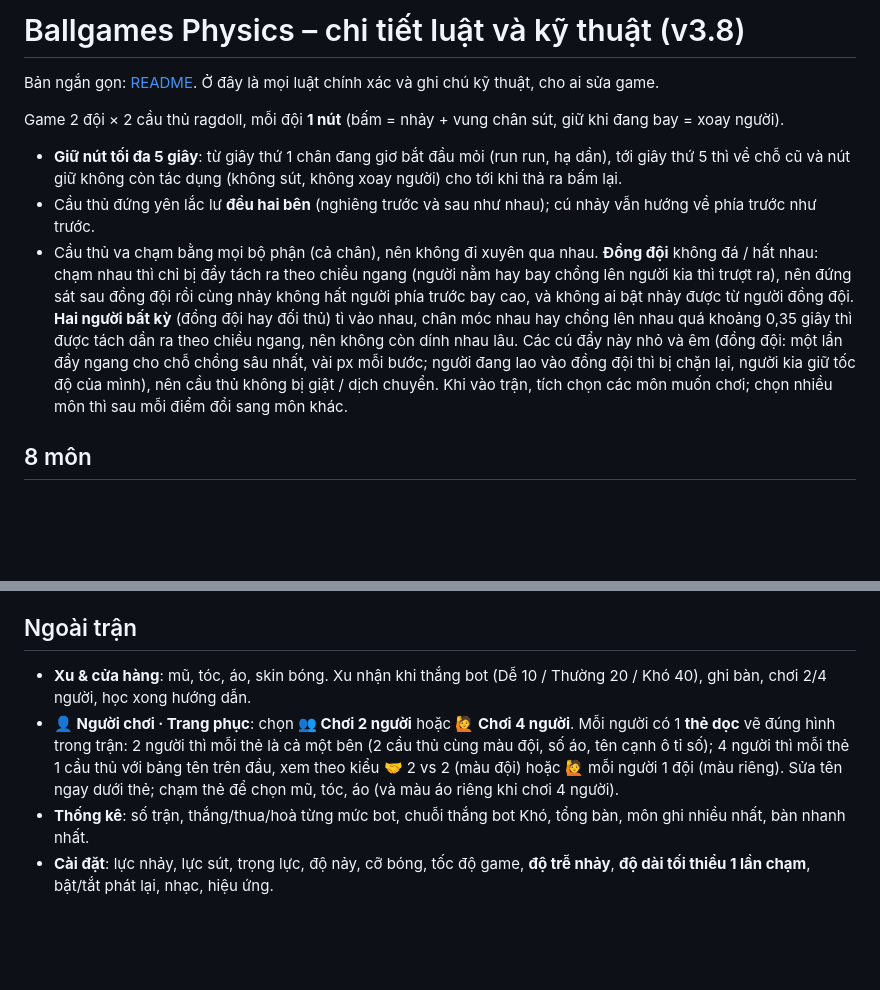
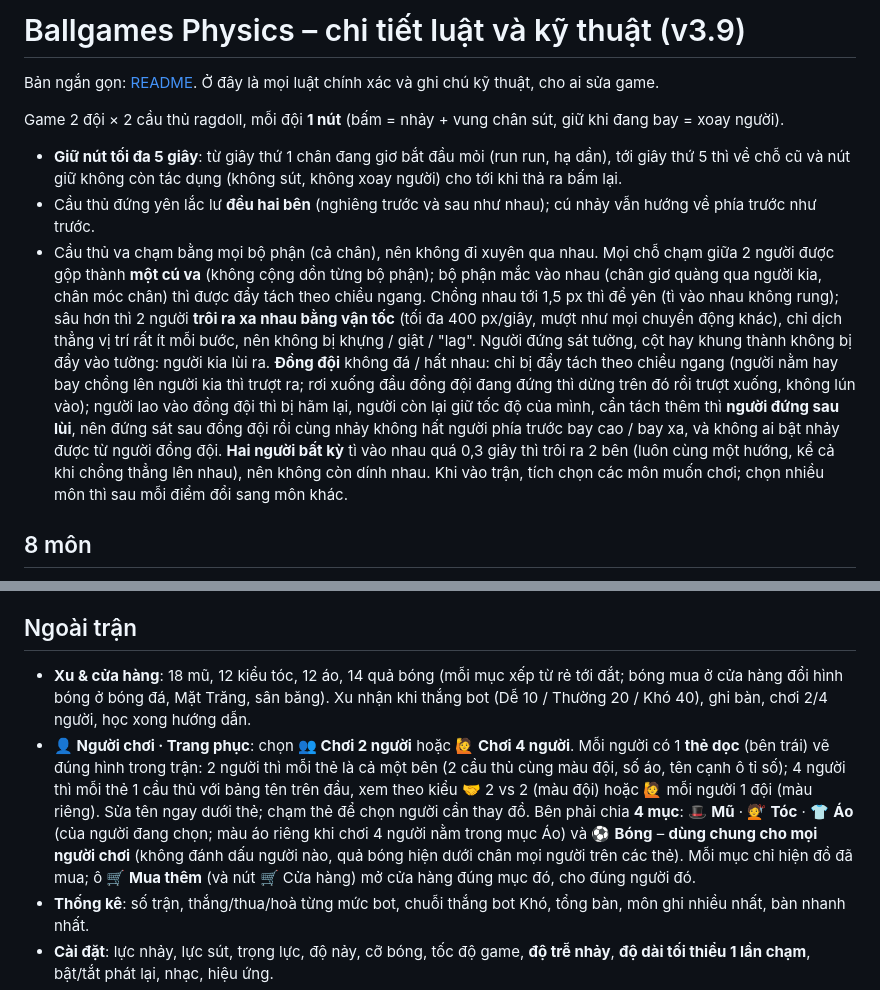
Before and after one commit to hungpt06013/ballgames-physics, a Markdown page: CHI_TIET.md, 2 parts joined by grey strips. Rendered like a GitHub page; blank space fills up the shorter version.

```diff
--- a/CHI_TIET.md
+++ b/CHI_TIET.md
@@ -1,11 +1,11 @@
-# Ballgames Physics – chi tiết luật và kỹ thuật (v3.8)
+# Ballgames Physics – chi tiết luật và kỹ thuật (v3.9)
 
 Bản ngắn gọn: [README](README.md). Ở đây là mọi luật chính xác và ghi chú kỹ thuật, cho ai sửa game.
 
 Game 2 đội × 2 cầu thủ ragdoll, mỗi đội **1 nút** (bấm = nhảy + vung chân sút, giữ khi đang bay = xoay người).
 - **Giữ nút tối đa 5 giây**: từ giây thứ 1 chân đang giơ bắt đầu mỏi (run run, hạ dần), tới giây thứ 5 thì về chỗ cũ và nút giữ không còn tác dụng (không sút, không xoay người) cho tới khi thả ra bấm lại.
 - Cầu thủ đứng yên lắc lư **đều hai bên** (nghiêng trước và sau như nhau); cú nhảy vẫn hướng về phía trước như trước.
-- Cầu thủ va chạm bằng mọi bộ phận (cả chân), nên không đi xuyên qua nhau. **Đồng đội** không đá / hất nhau: chạm nhau thì chỉ bị đẩy tách ra theo chiều ngang (người nằm hay bay chồng lên người kia thì trượt ra), nên đứng sát sau đồng đội rồi cùng nhảy không hất người phía trước bay cao, và không ai bật nhảy được từ người đồng đội. **Hai người bất kỳ** (đồng đội hay đối thủ) tì vào nhau, chân móc nhau hay chồng lên nhau quá khoảng 0,35 giây thì được tách dần ra theo chiều ngang, nên không còn dính nhau lâu. Các cú đẩy này nhỏ và êm (đồng đội: một lần đẩy ngang cho chỗ chồng sâu nhất, vài px mỗi bước; người đang lao vào đồng đội thì bị chặn lại, người kia giữ tốc độ của mình), nên cầu thủ không bị giật / dịch chuyển.
+- Cầu thủ va chạm bằng mọi bộ phận (cả chân), nên không đi xuyên qua nhau. Mọi chỗ chạm giữa 2 người được gộp thành **một cú va** (không cộng dồn từng bộ phận); bộ phận mắc vào nhau (chân giơ quàng qua người kia, chân móc chân) thì được đẩy tách theo chiều ngang. Chồng nhau tới 1,5 px thì để yên (tì vào nhau không rung); sâu hơn thì 2 người **trôi ra xa nhau bằng vận tốc** (tối đa 400 px/giây, mượt như mọi chuyển động khác), chỉ dịch thẳng vị trí rất ít mỗi bước, nên không bị khựng / giật / "lag". Người đứng sát tường, cột hay khung thành không bị đẩy vào tường: người kia lùi ra. **Đồng đội** không đá / hất nhau: chỉ bị đẩy tách theo chiều ngang (người nằm hay bay chồng lên người kia thì trượt ra; rơi xuống đầu đồng đội đang đứng thì dừng trên đó rồi trượt xuống, không lún vào); người lao vào đồng đội thì bị hãm lại, người còn lại giữ tốc độ của mình, cần tách thêm thì **người đứng sau lùi**, nên đứng sát sau đồng đội rồi cùng nhảy không hất người phía trước bay cao / bay xa, và không ai bật nhảy được từ người đồng đội. **Hai người bất kỳ** tì vào nhau quá 0,3 giây thì trôi ra 2 bên (luôn cùng một hướng, kể cả khi chồng thẳng lên nhau), nên không còn dính nhau.
 Khi vào trận, tích chọn các môn muốn chơi; chọn nhiều môn thì sau mỗi điểm đổi sang môn khác.
 
 ## 8 môn
@@ -70,8 +70,8 @@ Một trận là từ lúc bắt đầu đến khi có người chạm mốc đi
   Xoá để giải phóng bộ nhớ: 🗑️ từng trận trong Lịch sử, ☑️ chọn nhiều trận rồi xoá, hoặc 🗑️ xoá tất cả trong Cài đặt (tuỳ chọn xoá luôn lịch sử). Trận đã xoá highlight vẫn còn trong lịch sử; video đã tải về không bị ảnh hưởng.
 
 ## Ngoài trận
-- **Xu & cửa hàng**: mũ, tóc, áo, skin bóng. Xu nhận khi thắng bot (Dễ 10 / Thường 20 / Khó 40), ghi bàn, chơi 2/4 người, học xong hướng dẫn.
-- **👤 Người chơi · Trang phục**: chọn **👥 Chơi 2 người** hoặc **🙋 Chơi 4 người**. Mỗi người có 1 **thẻ dọc** vẽ đúng hình trong trận: 2 người thì mỗi thẻ là cả một bên (2 cầu thủ cùng màu đội, số áo, tên cạnh ô tỉ số); 4 người thì mỗi thẻ 1 cầu thủ với bảng tên trên đầu, xem theo kiểu 🤝 2 vs 2 (màu đội) hoặc 🙋 mỗi người 1 đội (màu riêng). Sửa tên ngay dưới thẻ; chạm thẻ để chọn mũ, tóc, áo (và màu áo riêng khi chơi 4 người).
+- **Xu & cửa hàng**: 18 mũ, 12 kiểu tóc, 12 áo, 14 quả bóng (mỗi mục xếp từ rẻ tới đắt; bóng mua ở cửa hàng đổi hình bóng ở bóng đá, Mặt Trăng, sân băng). Xu nhận khi thắng bot (Dễ 10 / Thường 20 / Khó 40), ghi bàn, chơi 2/4 người, học xong hướng dẫn.
+- **👤 Người chơi · Trang phục**: chọn **👥 Chơi 2 người** hoặc **🙋 Chơi 4 người**. Mỗi người có 1 **thẻ dọc** (bên trái) vẽ đúng hình trong trận: 2 người thì mỗi thẻ là cả một bên (2 cầu thủ cùng màu đội, số áo, tên cạnh ô tỉ số); 4 người thì mỗi thẻ 1 cầu thủ với bảng tên trên đầu, xem theo kiểu 🤝 2 vs 2 (màu đội) hoặc 🙋 mỗi người 1 đội (màu riêng). Sửa tên ngay dưới thẻ; chạm thẻ để chọn người cần thay đồ. Bên phải chia **4 mục**: 🎩 **Mũ** · 💇 **Tóc** · 👕 **Áo** (của người đang chọn; màu áo riêng khi chơi 4 người nằm trong mục Áo) và ⚽ **Bóng** – **dùng chung cho mọi người chơi** (không đánh dấu người nào, quả bóng hiện dưới chân mọi người trên các thẻ). Mỗi mục chỉ hiện đồ đã mua; ô **🛒 Mua thêm** (và nút 🛒 Cửa hàng) mở cửa hàng đúng mục đó, cho đúng người đó.
 - **Thống kê**: số trận, thắng/thua/hoà từng mức bot, chuỗi thắng bot Khó, tổng bàn, môn ghi nhiều nhất, bàn nhanh nhất.
 - **Cài đặt**: lực nhảy, lực sút, trọng lực, độ nảy, cỡ bóng, tốc độ game, **độ trễ nhảy**, **độ dài tối thiểu 1 lần chạm**, bật/tắt phát lại, nhạc, hiệu ứng.
 - **Chế độ người mới**: bóng/khung thành/rổ to hơn, bot hay mắc lỗi hơn.
```
Also changed, not shown: other parts of CHI_TIET.md (+1 -1 lines), README.md (+3 -2 lines), docs/screens/players.png, 11 other files.
